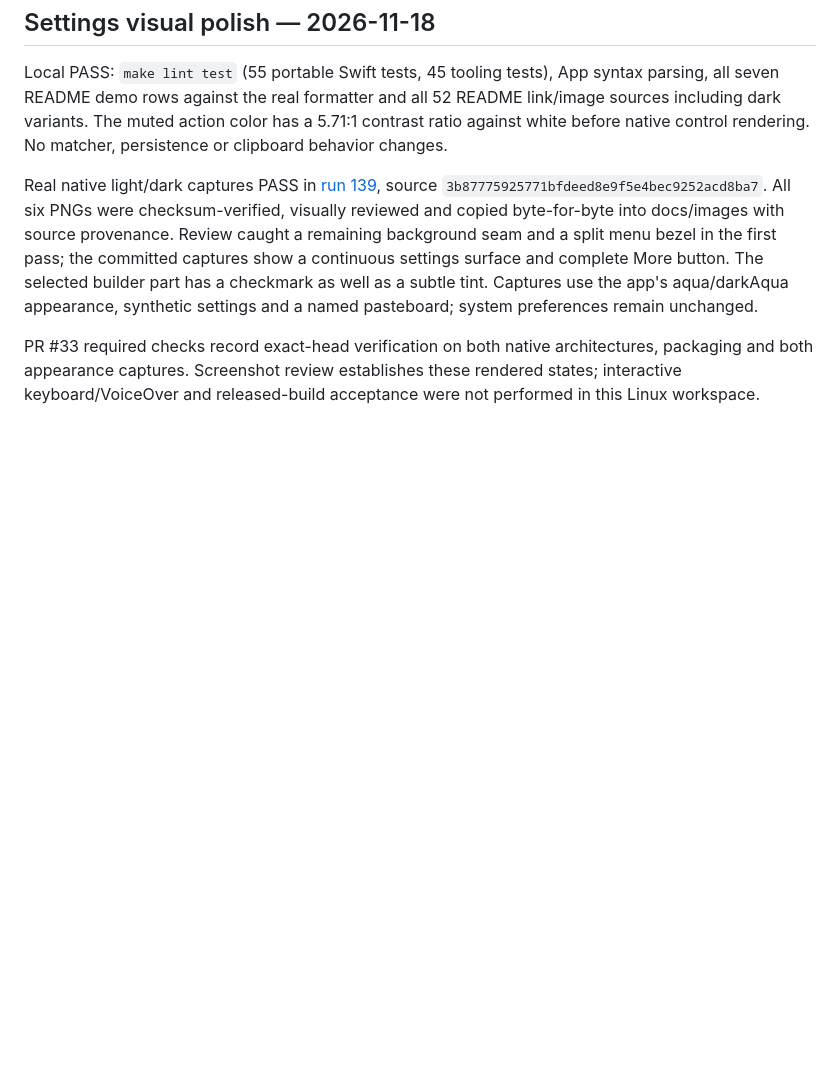
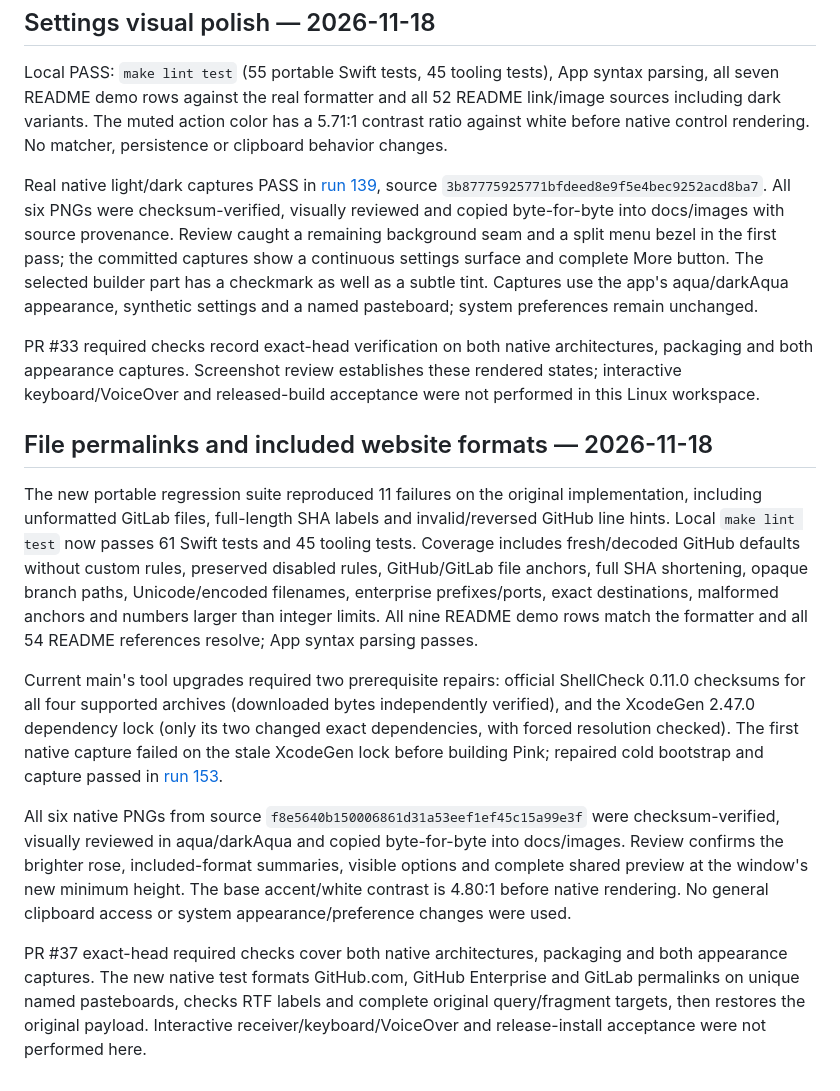
Before and after one commit to mamachanko/pink, a Markdown page: docs/verification.md, the part around the change. GitHub-like rendering; blank space fills up the shorter version.

```diff
--- a/docs/verification.md
+++ b/docs/verification.md
@@ -147,3 +147,14 @@ Local PASS: `make lint test` (55 portable Swift tests, 45 tooling tests), App sy
 Real native light/dark captures PASS in [run 139](https://github.com/mamachanko/pink/actions/runs/44262618716), source `3b87775925771bfdeed8e9f5e4bec9252acd8ba7`. All six PNGs were checksum-verified, visually reviewed and copied byte-for-byte into docs/images with source provenance. Review caught a remaining background seam and a split menu bezel in the first pass; the committed captures show a continuous settings surface and complete More button. The selected builder part has a checkmark as well as a subtle tint. Captures use the app's aqua/darkAqua appearance, synthetic settings and a named pasteboard; system preferences remain unchanged.
 
 PR #33 required checks record exact-head verification on both native architectures, packaging and both appearance captures. Screenshot review establishes these rendered states; interactive keyboard/VoiceOver and released-build acceptance were not performed in this Linux workspace.
+
+
+## File permalinks and included website formats — 2026-11-18
+
+The new portable regression suite reproduced 11 failures on the original implementation, including unformatted GitLab files, full-length SHA labels and invalid/reversed GitHub line hints. Local `make lint test` now passes 61 Swift tests and 45 tooling tests. Coverage includes fresh/decoded GitHub defaults without custom rules, preserved disabled rules, GitHub/GitLab file anchors, full SHA shortening, opaque branch paths, Unicode/encoded filenames, enterprise prefixes/ports, exact destinations, malformed anchors and numbers larger than integer limits. All nine README demo rows match the formatter and all 54 README references resolve; App syntax parsing passes.
+
+Current main's tool upgrades required two prerequisite repairs: official ShellCheck 0.11.0 checksums for all four supported archives (downloaded bytes independently verified), and the XcodeGen 2.47.0 dependency lock (only its two changed exact dependencies, with forced resolution checked). The first native capture failed on the stale XcodeGen lock before building Pink; repaired cold bootstrap and capture passed in [run 153](https://github.com/mamachanko/pink/actions/runs/44348759753).
+
+All six native PNGs from source `f8e5640b150006861d31a53eef1ef45c15a99e3f` were checksum-verified, visually reviewed in aqua/darkAqua and copied byte-for-byte into docs/images. Review confirms the brighter rose, included-format summaries, visible options and complete shared preview at the window's new minimum height. The base accent/white contrast is 4.80:1 before native rendering. No general clipboard access or system appearance/preference changes were used.
+
+PR #37 exact-head required checks cover both native architectures, packaging and both appearance captures. The new native test formats GitHub.com, GitHub Enterprise and GitLab permalinks on unique named pasteboards, checks RTF labels and complete original query/fragment targets, then restores the original payload. Interactive receiver/keyboard/VoiceOver and release-install acceptance were not performed here.
```
Also changed, not shown: README.md (+4 -4 lines), docs/images/README.md (+2 -2 lines), docs/images/dark/link-formats.png, docs/images/dark/menu-bar.png, docs/images/dark/settings.png, docs/images/link-formats.png, docs/images/menu-bar.png, docs/images/settings.png, 1 other file.
